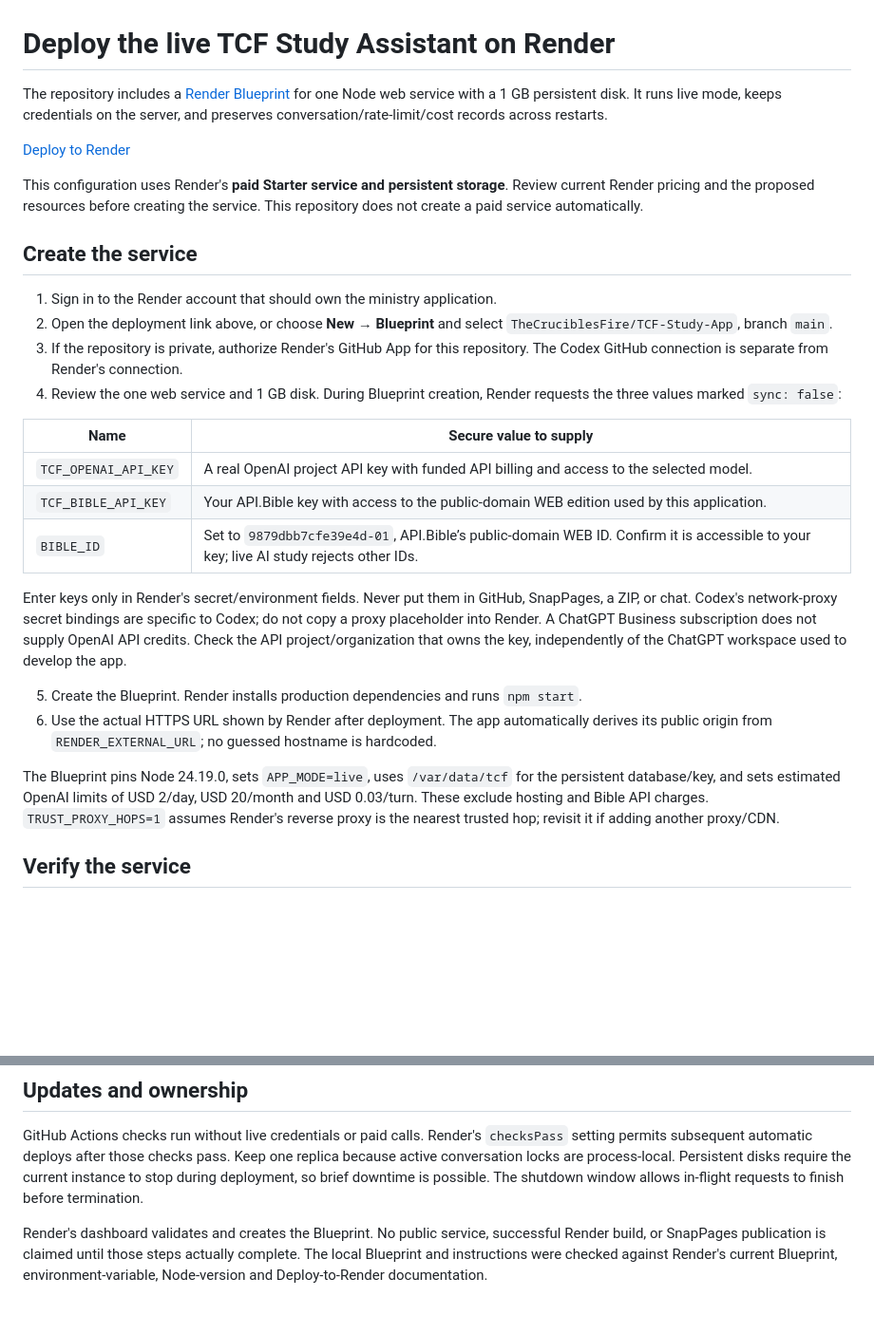
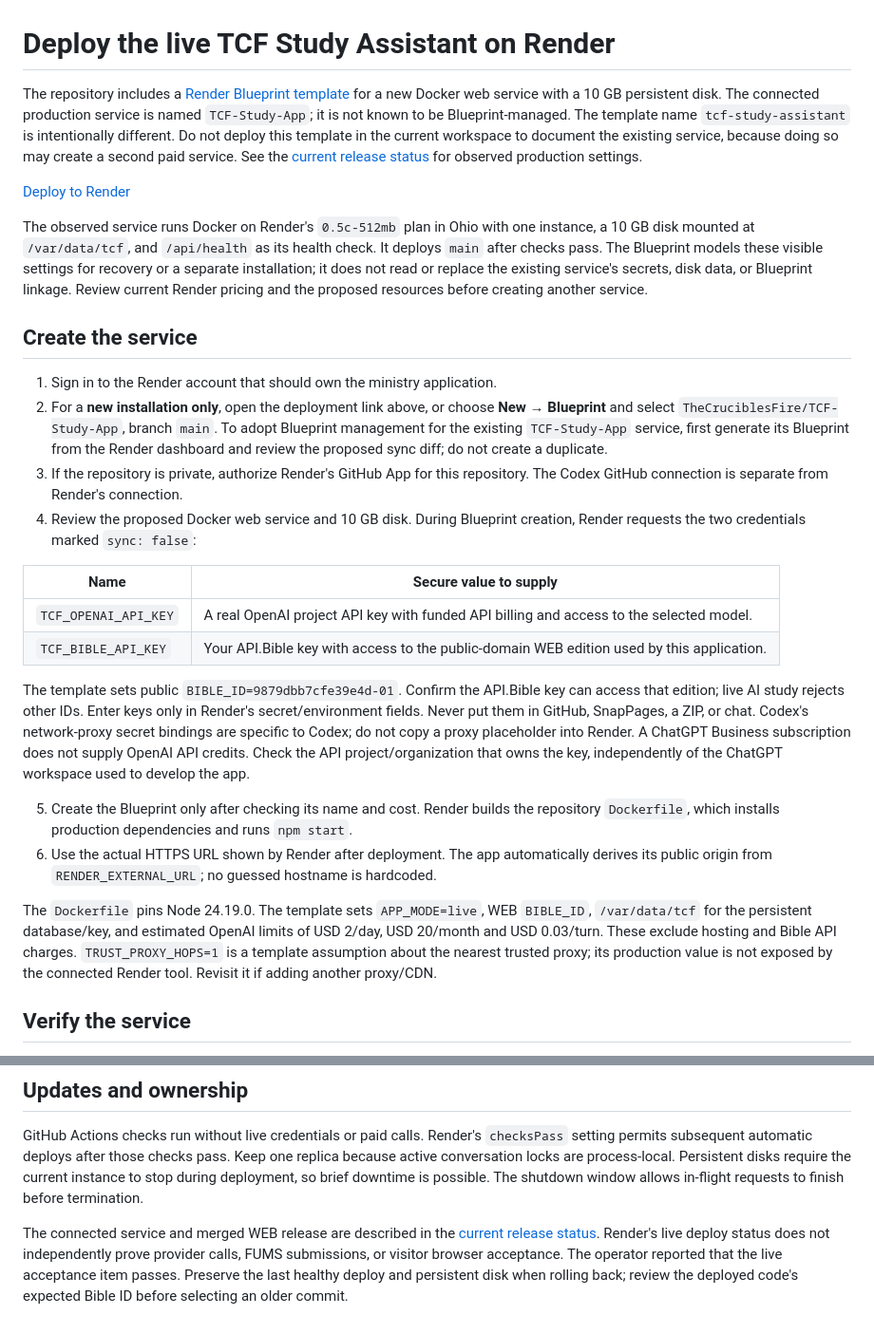
Before and after one commit to TheCruciblesFire/TCF-Study-App, a Markdown page: docs/render-deployment.md, 2 parts joined by grey strips. Shown at 95% size. GitHub-like rendering; blank space fills up the shorter version.

Commit message:
Reconcile WEB release and Render service documentation

```diff
--- a/docs/render-deployment.md
+++ b/docs/render-deployment.md
@@ -1,30 +1,29 @@
 # Deploy the live TCF Study Assistant on Render
 
-The repository includes a [Render Blueprint](../render.yaml) for one Node web service with a 1 GB persistent disk. It runs live mode, keeps credentials on the server, and preserves conversation/rate-limit/cost records across restarts.
+The repository includes a [Render Blueprint template](../render.yaml) for a new Docker web service with a 10 GB persistent disk. The connected production service is named `TCF-Study-App`; it is not known to be Blueprint-managed. The template name `tcf-study-assistant` is intentionally different. Do not deploy this template in the current workspace to document the existing service, because doing so may create a second paid service. See the [current release status](release-status-2026-10-16-web.md) for observed production settings.
 
 [Deploy to Render](https://render.com/deploy?repo=https%3A%2F%2Fgithub.com%2FTheCruciblesFire%2FTCF-Study-App)
 
-This configuration uses Render's **paid Starter service and persistent storage**. Review current Render pricing and the proposed resources before creating the service. This repository does not create a paid service automatically.
+The observed service runs Docker on Render's `0.5c-512mb` plan in Ohio with one instance, a 10 GB disk mounted at `/var/data/tcf`, and `/api/health` as its health check. It deploys `main` after checks pass. The Blueprint models these visible settings for recovery or a separate installation; it does not read or replace the existing service's secrets, disk data, or Blueprint linkage. Review current Render pricing and the proposed resources before creating another service.
 
 ## Create the service
 
 1. Sign in to the Render account that should own the ministry application.
-2. Open the deployment link above, or choose **New → Blueprint** and select `TheCruciblesFire/TCF-Study-App`, branch `main`.
+2. For a **new installation only**, open the deployment link above, or choose **New → Blueprint** and select `TheCruciblesFire/TCF-Study-App`, branch `main`. To adopt Blueprint management for the existing `TCF-Study-App` service, first generate its Blueprint from the Render dashboard and review the proposed sync diff; do not create a duplicate.
 3. If the repository is private, authorize Render's GitHub App for this repository. The Codex GitHub connection is separate from Render's connection.
-4. Review the one web service and 1 GB disk. During Blueprint creation, Render requests the three values marked `sync: false`:
+4. Review the proposed Docker web service and 10 GB disk. During Blueprint creation, Render requests the two credentials marked `sync: false`:
 
 | Name | Secure value to supply |
 | --- | --- |
 | `TCF_OPENAI_API_KEY` | A real OpenAI project API key with funded API billing and access to the selected model. |
 | `TCF_BIBLE_API_KEY` | Your API.Bible key with access to the public-domain WEB edition used by this application. |
-| `BIBLE_ID` | Set to `9879dbb7cfe39e4d-01`, API.Bible’s public-domain WEB ID. Confirm it is accessible to your key; live AI study rejects other IDs. |
 
-Enter keys only in Render's secret/environment fields. Never put them in GitHub, SnapPages, a ZIP, or chat. Codex's network-proxy secret bindings are specific to Codex; do not copy a proxy placeholder into Render. A ChatGPT Business subscription does not supply OpenAI API credits. Check the API project/organization that owns the key, independently of the ChatGPT workspace used to develop the app.
+The template sets public `BIBLE_ID=9879dbb7cfe39e4d-01`. Confirm the API.Bible key can access that edition; live AI study rejects other IDs. Enter keys only in Render's secret/environment fields. Never put them in GitHub, SnapPages, a ZIP, or chat. Codex's network-proxy secret bindings are specific to Codex; do not copy a proxy placeholder into Render. A ChatGPT Business subscription does not supply OpenAI API credits. Check the API project/organization that owns the key, independently of the ChatGPT workspace used to develop the app.
 
-5. Create the Blueprint. Render installs production dependencies and runs `npm start`.
+5. Create the Blueprint only after checking its name and cost. Render builds the repository `Dockerfile`, which installs production dependencies and runs `npm start`.
 6. Use the actual HTTPS URL shown by Render after deployment. The app automatically derives its public origin from `RENDER_EXTERNAL_URL`; no guessed hostname is hardcoded.
 
-The Blueprint pins Node 24.19.0, sets `APP_MODE=live`, uses `/var/data/tcf` for the persistent database/key, and sets estimated OpenAI limits of USD 2/day, USD 20/month and USD 0.03/turn. These exclude hosting and Bible API charges. `TRUST_PROXY_HOPS=1` assumes Render's reverse proxy is the nearest trusted hop; revisit it if adding another proxy/CDN.
+The `Dockerfile` pins Node 24.19.0. The template sets `APP_MODE=live`, WEB `BIBLE_ID`, `/var/data/tcf` for the persistent database/key, and estimated OpenAI limits of USD 2/day, USD 20/month and USD 0.03/turn. These exclude hosting and Bible API charges. `TRUST_PROXY_HOPS=1` is a template assumption about the nearest trusted proxy; its production value is not exposed by the connected Render tool. Revisit it if adding another proxy/CDN.
 
 ## Verify the service
 
@@ -83,4 +82,4 @@ The hosted app and a ZIP preview serve different purposes. The ZIP is a delibera
 
 GitHub Actions checks run without live credentials or paid calls. Render's `checksPass` setting permits subsequent automatic deploys after those checks pass. Keep one replica because active conversation locks are process-local. Persistent disks require the current instance to stop during deployment, so brief downtime is possible. The shutdown window allows in-flight requests to finish before termination.
 
-Render's dashboard validates and creates the Blueprint. No public service, successful Render build, or SnapPages publication is claimed until those steps actually complete. The local Blueprint and instructions were checked against Render's current Blueprint, environment-variable, Node-version and Deploy-to-Render documentation.
+The connected service and merged WEB release are described in the [current release status](release-status-2026-10-16-web.md). Render's live deploy status does not independently prove provider calls, FUMS submissions, or visitor browser acceptance. The operator reported that the live acceptance item passes. Preserve the last healthy deploy and persistent disk when rolling back; review the deployed code's expected Bible ID before selecting an older commit.
```
